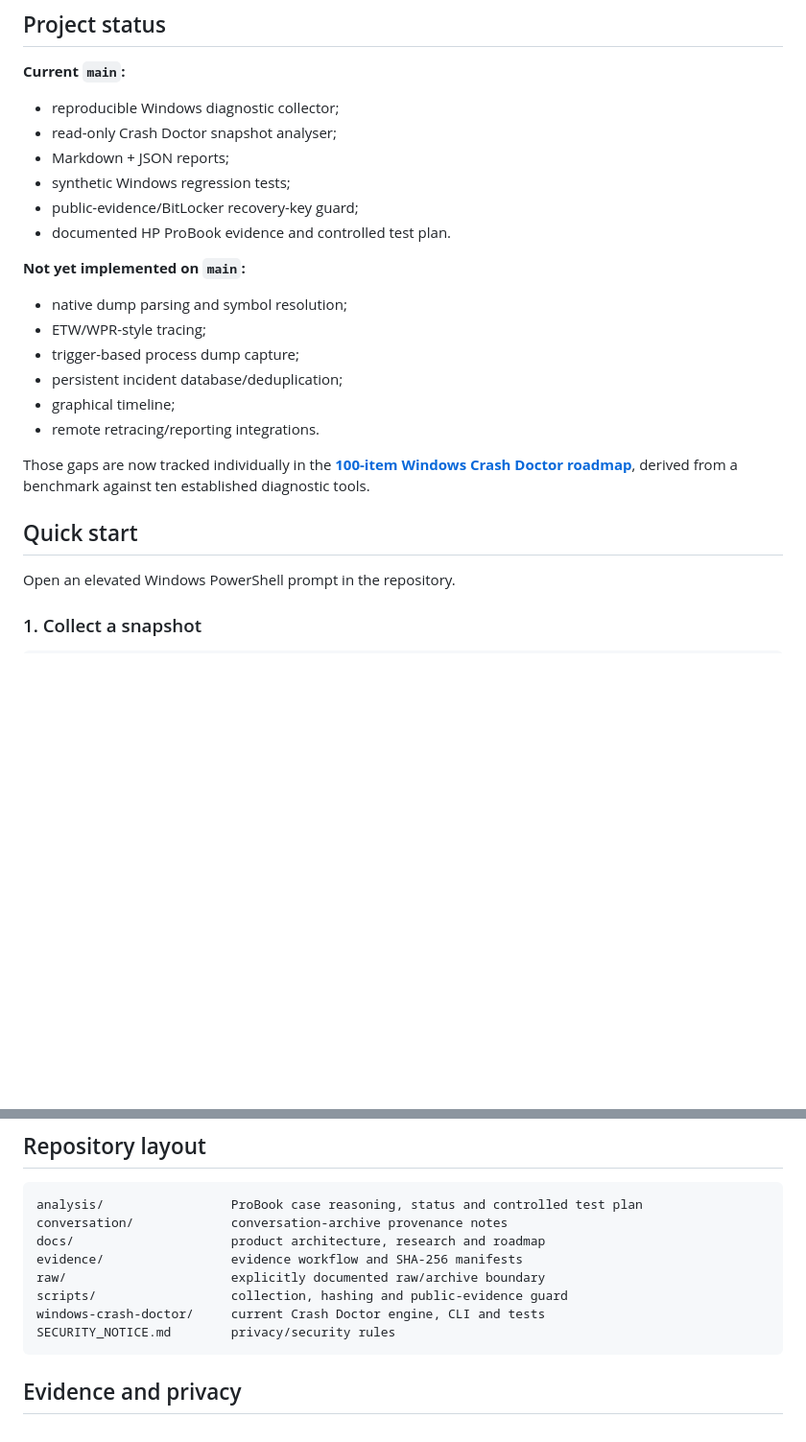
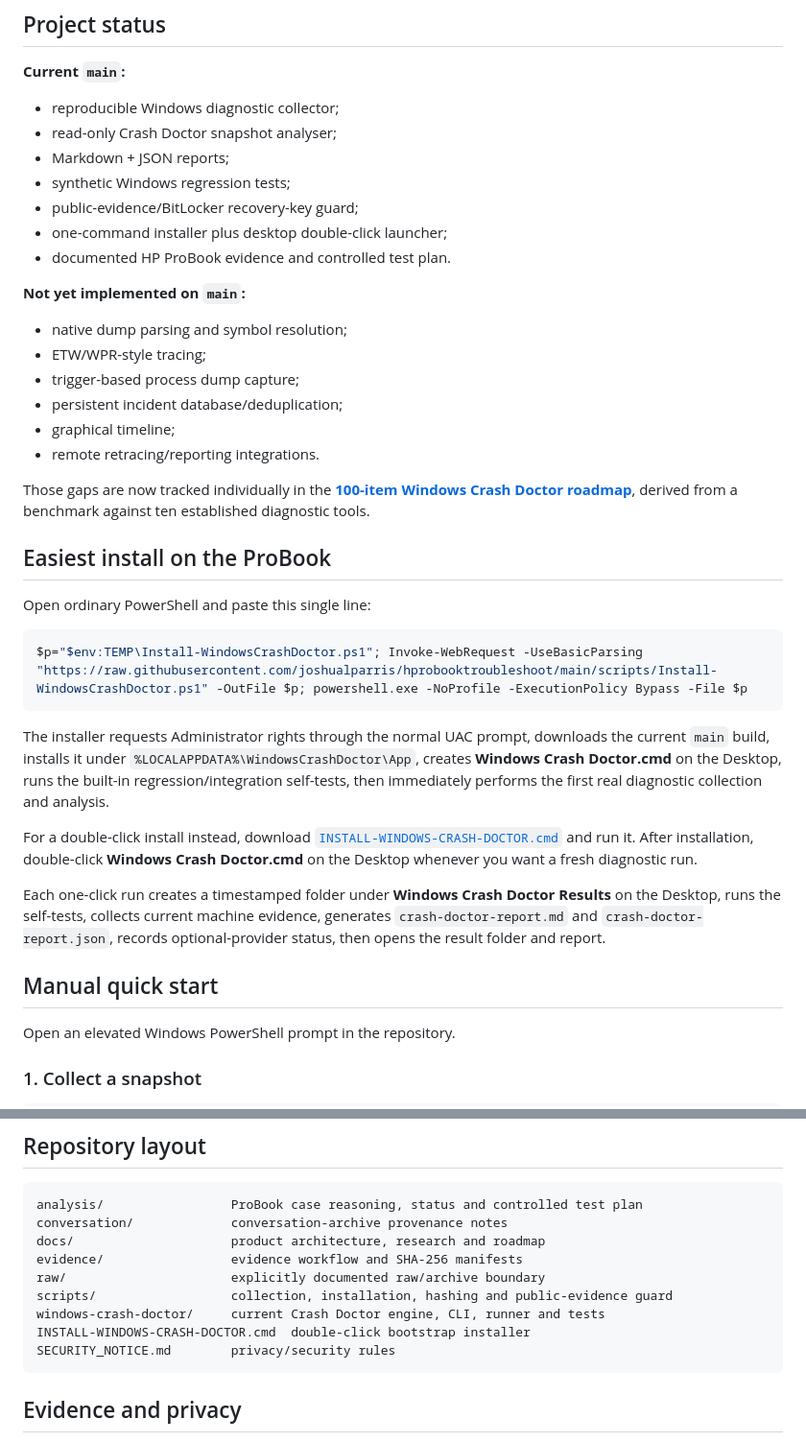
Before and after one commit to joshualparris/hprobooktroubleshoot, a Markdown page: README.md, 2 parts joined by grey strips. Shown at 96% size. Rendered like a GitHub page; blank space fills up the shorter version.

Commit message:
Document one-command and double-click installer

````diff
--- a/README.md
+++ b/README.md
@@ -15,6 +15,7 @@ The core rule is simple: keep **observation**, **current-machine telemetry**, **
 - Markdown + JSON reports;
 - synthetic Windows regression tests;
 - public-evidence/BitLocker recovery-key guard;
+- one-command installer plus desktop double-click launcher;
 - documented HP ProBook evidence and controlled test plan.
 
 **Not yet implemented on `main`:**
@@ -27,7 +28,21 @@ The core rule is simple: keep **observation**, **current-machine telemetry**, **
 
 Those gaps are now tracked individually in the **[100-item Windows Crash Doctor roadmap](docs/ROADMAP_100.md)**, derived from a benchmark against ten established diagnostic tools.
 
-## Quick start
+## Easiest install on the ProBook
+
+Open ordinary PowerShell and paste this single line:
+
+```powershell
+$p="$env:TEMP\Install-WindowsCrashDoctor.ps1"; Invoke-WebRequest -UseBasicParsing "https://raw.githubusercontent.com/joshualparris/hprobooktroubleshoot/main/scripts/Install-WindowsCrashDoctor.ps1" -OutFile $p; powershell.exe -NoProfile -ExecutionPolicy Bypass -File $p
+```
+
+The installer requests Administrator rights through the normal UAC prompt, downloads the current `main` build, installs it under `%LOCALAPPDATA%\WindowsCrashDoctor\App`, creates **Windows Crash Doctor.cmd** on the Desktop, runs the built-in regression/integration self-tests, then immediately performs the first real diagnostic collection and analysis.
+
+For a double-click install instead, download [`INSTALL-WINDOWS-CRASH-DOCTOR.cmd`](INSTALL-WINDOWS-CRASH-DOCTOR.cmd) and run it. After installation, double-click **Windows Crash Doctor.cmd** on the Desktop whenever you want a fresh diagnostic run.
+
+Each one-click run creates a timestamped folder under **Windows Crash Doctor Results** on the Desktop, runs the self-tests, collects current machine evidence, generates `crash-doctor-report.md` and `crash-doctor-report.json`, records optional-provider status, then opens the result folder and report.
+
+## Manual quick start
 
 Open an elevated Windows PowerShell prompt in the repository.
 
@@ -143,8 +158,9 @@ conversation/             conversation-archive provenance notes
 docs/                     product architecture, research and roadmap
 evidence/                 evidence workflow and SHA-256 manifests
 raw/                      explicitly documented raw/archive boundary
-scripts/                  collection, hashing and public-evidence guard
-windows-crash-doctor/     current Crash Doctor engine, CLI and tests
+scripts/                  collection, installation, hashing and public-evidence guard
+windows-crash-doctor/     current Crash Doctor engine, CLI, runner and tests
+INSTALL-WINDOWS-CRASH-DOCTOR.cmd  double-click bootstrap installer
 SECURITY_NOTICE.md        privacy/security rules
 ```
 
````
